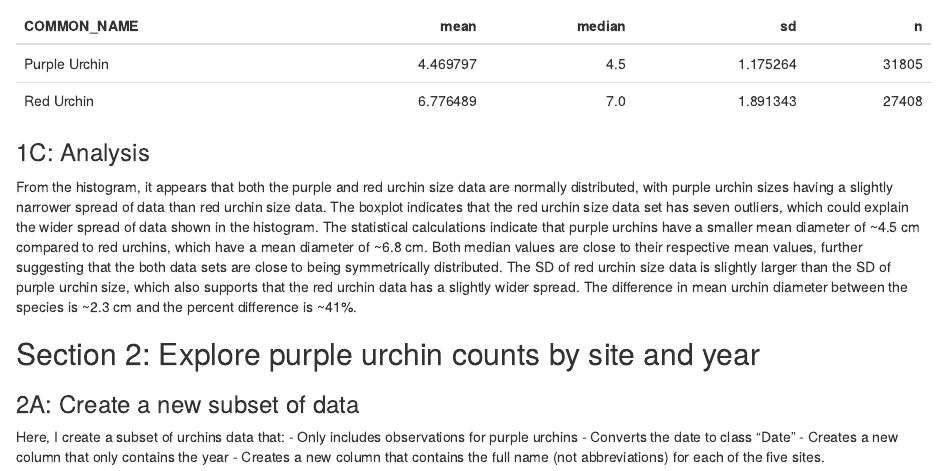
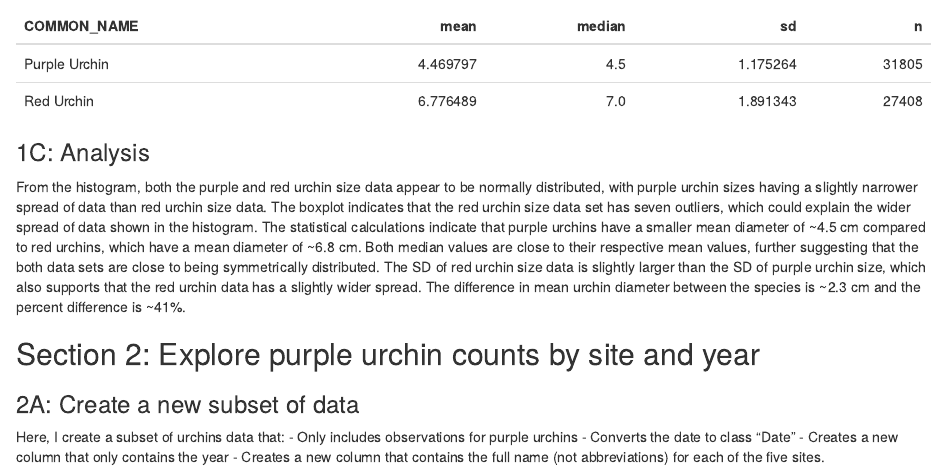
Before and after one commit to sydneyrilum/a3-task3-task4-sr, an R Markdown document (src/a3_task3_sydney_rilum.Rmd): the page in a window 1100 px wide, from 2030 px down. The pictures show the output file src/a3_task3_sydney_rilum.html that the author committed with the source, opened offline.

Commit message:
fixed analysis

```diff
--- a/src/a3_task3_sydney_rilum.Rmd
+++ b/src/a3_task3_sydney_rilum.Rmd
@@ -66,7 +66,7 @@ kbl(urchins_stats) %>%
 
 ### 1C: Analysis
 
-From the histogram, it appears that both the purple and red urchin size data are normally distributed, with purple urchin sizes having a slightly narrower spread of data than red urchin size data. The boxplot indicates that the red urchin size data set has seven outliers, which could explain the wider spread of data shown in the histogram. The statistical calculations indicate that purple urchins have a smaller mean diameter of ~4.5 cm compared to red urchins, which have a mean diameter of ~6.8 cm. Both median values are close to their respective mean values, further suggesting that the both data sets are close to being symmetrically distributed. The SD of red urchin size data is slightly larger than the SD of purple urchin size, which also supports that the red urchin data has a slightly wider spread. The difference in mean urchin diameter between the species is ~2.3 cm and the percent difference is ~41%.
+From the histogram, both the purple and red urchin size data appear to be normally distributed, with purple urchin sizes having a slightly narrower spread of data than red urchin size data. The boxplot indicates that the red urchin size data set has seven outliers, which could explain the wider spread of data shown in the histogram. The statistical calculations indicate that purple urchins have a smaller mean diameter of ~4.5 cm compared to red urchins, which have a mean diameter of ~6.8 cm. Both median values are close to their respective mean values, further suggesting that the both data sets are close to being symmetrically distributed. The SD of red urchin size data is slightly larger than the SD of purple urchin size, which also supports that the red urchin data has a slightly wider spread. The difference in mean urchin diameter between the species is ~2.3 cm and the percent difference is ~41%.
 
 
 ## Section 2: Explore purple urchin counts by site and year
```
Also changed, not shown: src/a3_task3_sydney_rilum.html.
